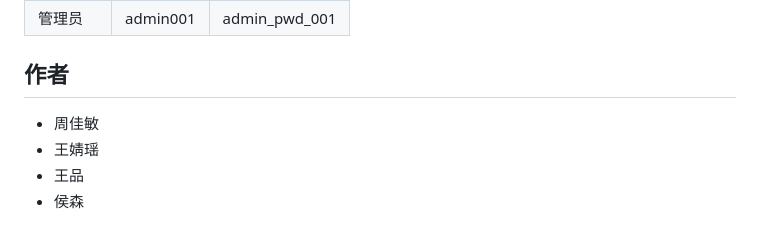
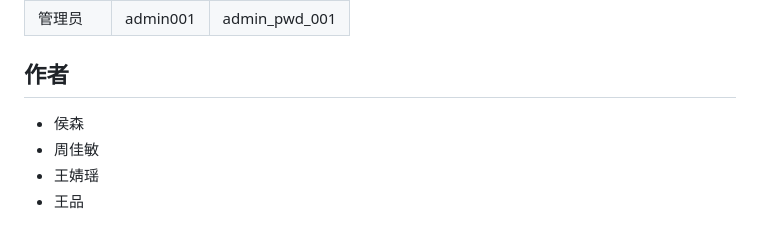
Before and after one commit to House-N0128/EnglishWordLearningSystem, a Markdown page: README.md, the part around the change. GitHub-like rendering.

Commit message:
Update author list in README.md

```diff
--- a/README.md
+++ b/README.md
@@ -109,7 +109,7 @@ npx serve .
 
 ## 作者
 
+- 侯森
 - 周佳敏
 - 王婧瑶
 - 王品
-- 侯森
```
